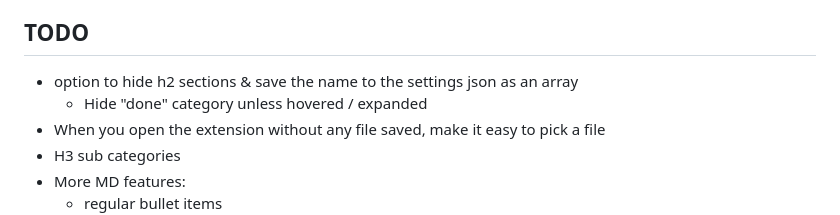
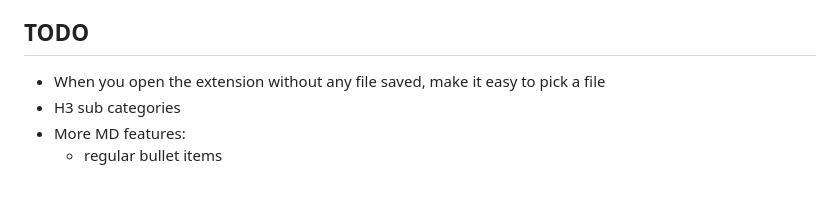
Before and after one commit to ssebs/todo-sidebar, a Markdown page: README.md, the part around the change. Drawn GitHub-style; blank space fills up the shorter version.

Commit message:
- option to hide h2 sections & save the name to the settings json as an array   - Hide "done" category unless hovered / expanded

```diff
--- a/README.md
+++ b/README.md
@@ -79,8 +79,6 @@ You can customize the behavior by adding settings to your workspace's `.vscode/s
 
 ## TODO
 
-- option to hide h2 sections & save the name to the settings json as an array
-  - Hide "done" category unless hovered / expanded
 - When you open the extension without any file saved, make it easy to pick a file
 - H3 sub categories
 - More MD features:
```
